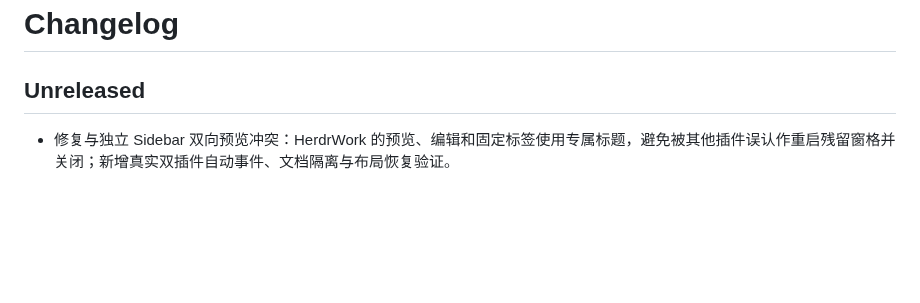
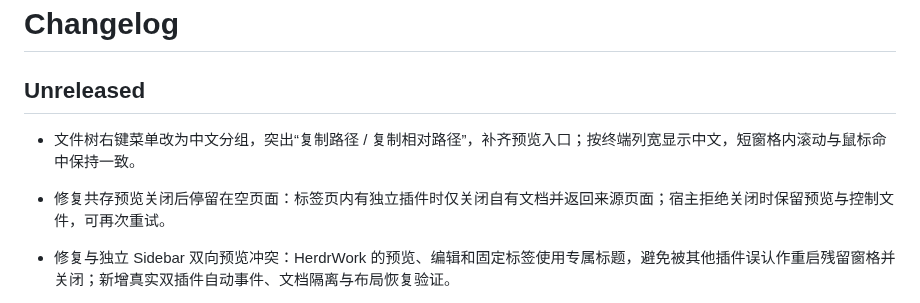
Before and after one commit to JTBlink/herdr-work, a Markdown page: CHANGELOG.md, the part around the change. GitHub-like rendering; blank space fills up the shorter version.

```diff
--- a/CHANGELOG.md
+++ b/CHANGELOG.md
@@ -1,6 +1,9 @@
 # Changelog
 
 ## Unreleased
+
+- 文件树右键菜单改为中文分组，突出“复制路径 / 复制相对路径”，补齐预览入口；按终端列宽显示中文，短窗格内滚动与鼠标命中保持一致。
+- 修复共存预览关闭后停留在空页面：标签页内有独立插件时仅关闭自有文档并返回来源页面；宿主拒绝关闭时保留预览与控制文件，可再次重试。
 
 - 修复与独立 Sidebar 双向预览冲突：HerdrWork 的预览、编辑和固定标签使用专属标题，避免被其他插件误认作重启残留窗格并关闭；新增真实双插件自动事件、文档隔离与布局恢复验证。
 
```
Also changed, not shown: README.md (+2 -0 lines), docs/upstream/source-map.md (+2 -0 lines), docs/verification/context-menu-and-preview-close.md (added, +37 -0 lines), docs/verification/ui-context-menu.png (added), 10 other files.
